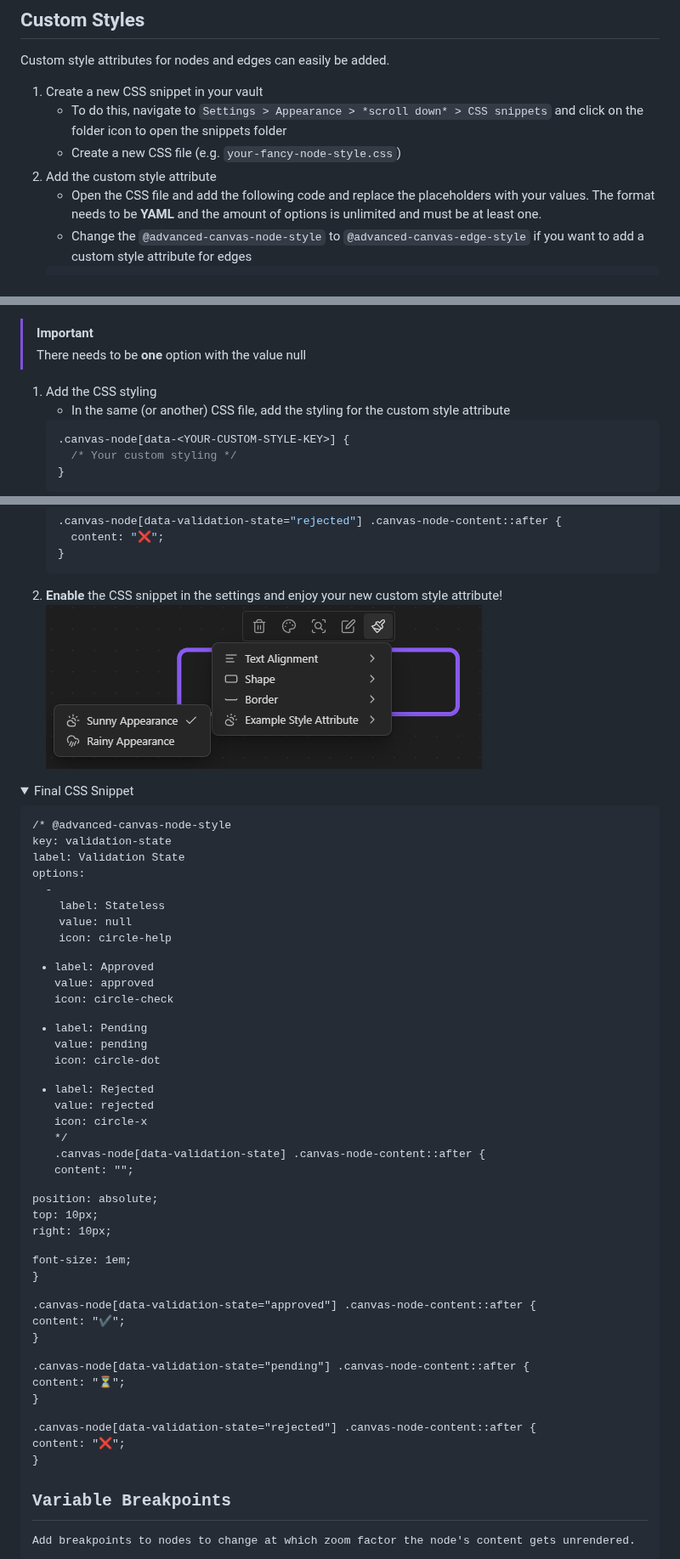
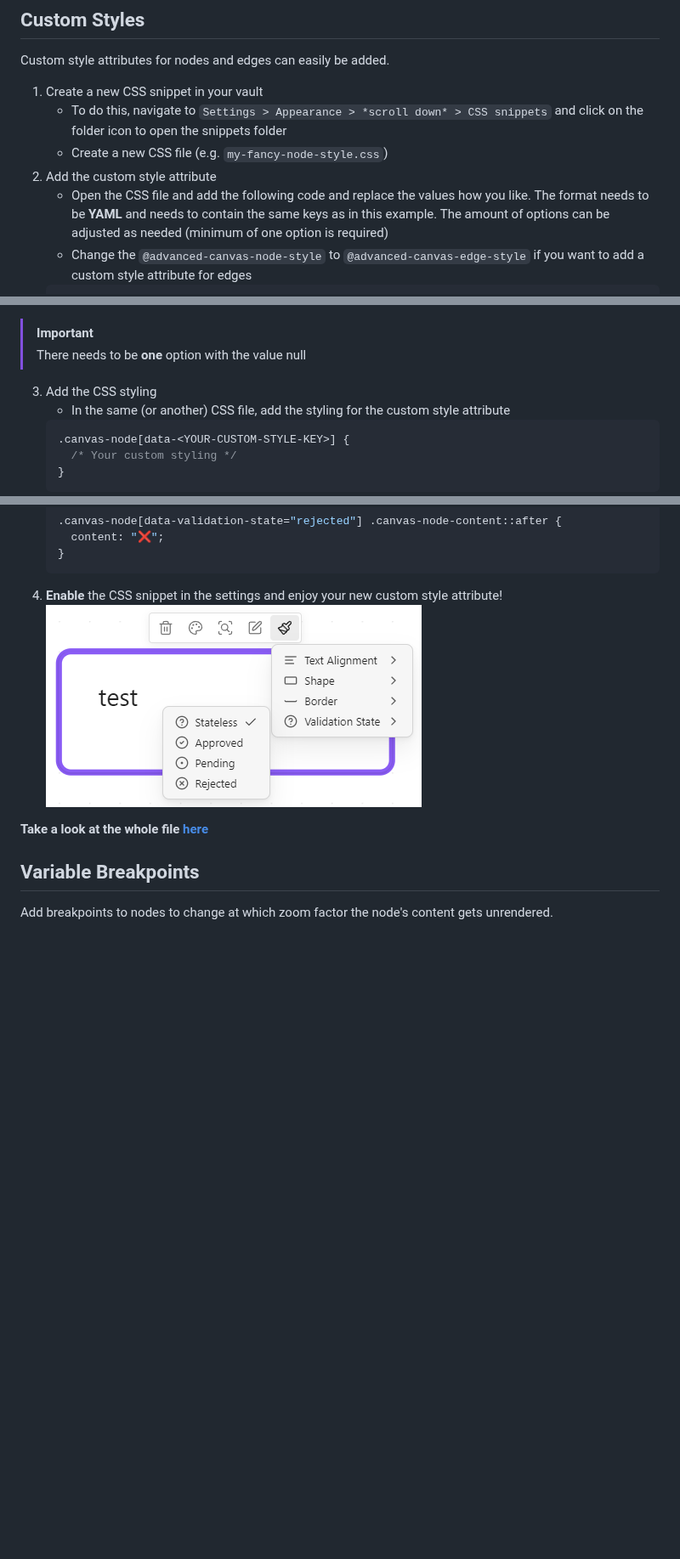
Before and after one commit to Developer-Mike/obsidian-advanced-canvas, a Markdown page: README.md, 3 parts joined by grey strips. Shown at 85% size. GitHub-like rendering; pictures changed too: assets/custom-style-attribute-example.png; folded sections open; blank space fills up the shorter version.

````diff
--- a/README.md
+++ b/README.md
@@ -258,9 +258,9 @@ Custom style attributes for nodes and edges can easily be added.
 
 1. Create a new CSS snippet in your vault
    - To do this, navigate to `Settings > Appearance > *scroll down* > CSS snippets` and click on the folder icon to open the snippets folder
-   - Create a new CSS file (e.g. `your-fancy-node-style.css`)
+   - Create a new CSS file (e.g. `my-fancy-node-style.css`)
 2. Add the custom style attribute
-   - Open the CSS file and add the following code and replace the placeholders with your values. The format needs to be **YAML** and the amount of options is unlimited and must be at least one.
+   - Open the CSS file and add the following code and replace the values how you like. The format needs to be **YAML** and needs to contain the same keys as in this example. The amount of options can be adjusted as needed (minimum of one option is required)
    - Change the `@advanced-canvas-node-style` to `@advanced-canvas-edge-style` if you want to add a custom style attribute for edges
     ```css
     /* @advanced-canvas-node-style
@@ -292,7 +292,7 @@ Custom style attributes for nodes and edges can easily be added.
 > [!IMPORTANT]
 > There needs to be **one** option with the value null
 
-1. Add the CSS styling
+3. Add the CSS styling
    - In the same (or another) CSS file, add the styling for the custom style attribute
     ```css
     .canvas-node[data-<YOUR-CUSTOM-STYLE-KEY>] {
@@ -323,58 +323,10 @@ Custom style attributes for nodes and edges can easily be added.
       content: "❌";
     }
     ```
-2. **Enable** the CSS snippet in the settings and enjoy your new custom style attribute!
+4. **Enable** the CSS snippet in the settings and enjoy your new custom style attribute!
     <br><img src="https://raw.githubusercontent.com/Developer-Mike/obsidian-advanced-canvas/main/assets/custom-style-attribute-example.png" alt="Custom Style Attribute Example"/>
 
-<details>
-    <summary>Final CSS Snippet</summary>
-    <pre>
-/* @advanced-canvas-node-style
-key: validation-state
-label: Validation State
-options:
-  -
-    label: Stateless
-    value: null
-    icon: circle-help
-
-  -
-    label: Approved
-    value: approved
-    icon: circle-check
-
-  -
-    label: Pending
-    value: pending
-    icon: circle-dot
-
-  -
-    label: Rejected
-    value: rejected
-    icon: circle-x
-*/
-.canvas-node[data-validation-state] .canvas-node-content::after {
-  content: "";
-
-  position: absolute;
-  top: 10px;
-  right: 10px;
-
-  font-size: 1em;
-}
-
-.canvas-node[data-validation-state="approved"] .canvas-node-content::after {
-  content: "✔️";
-}
-
-.canvas-node[data-validation-state="pending"] .canvas-node-content::after {
-  content: "⏳";
-}
-
-.canvas-node[data-validation-state="rejected"] .canvas-node-content::after {
-  content: "❌";
-}
-    </pre>
+**Take a look at the whole file [here](https://raw.githubusercontent.com/Developer-Mike/obsidian-advanced-canvas/main/assets/example-custom-node-style.css)**
 
 ## Variable Breakpoints
 Add breakpoints to nodes to change at which zoom factor the node's content gets unrendered.
````
Also changed, not shown: 1 other file.
